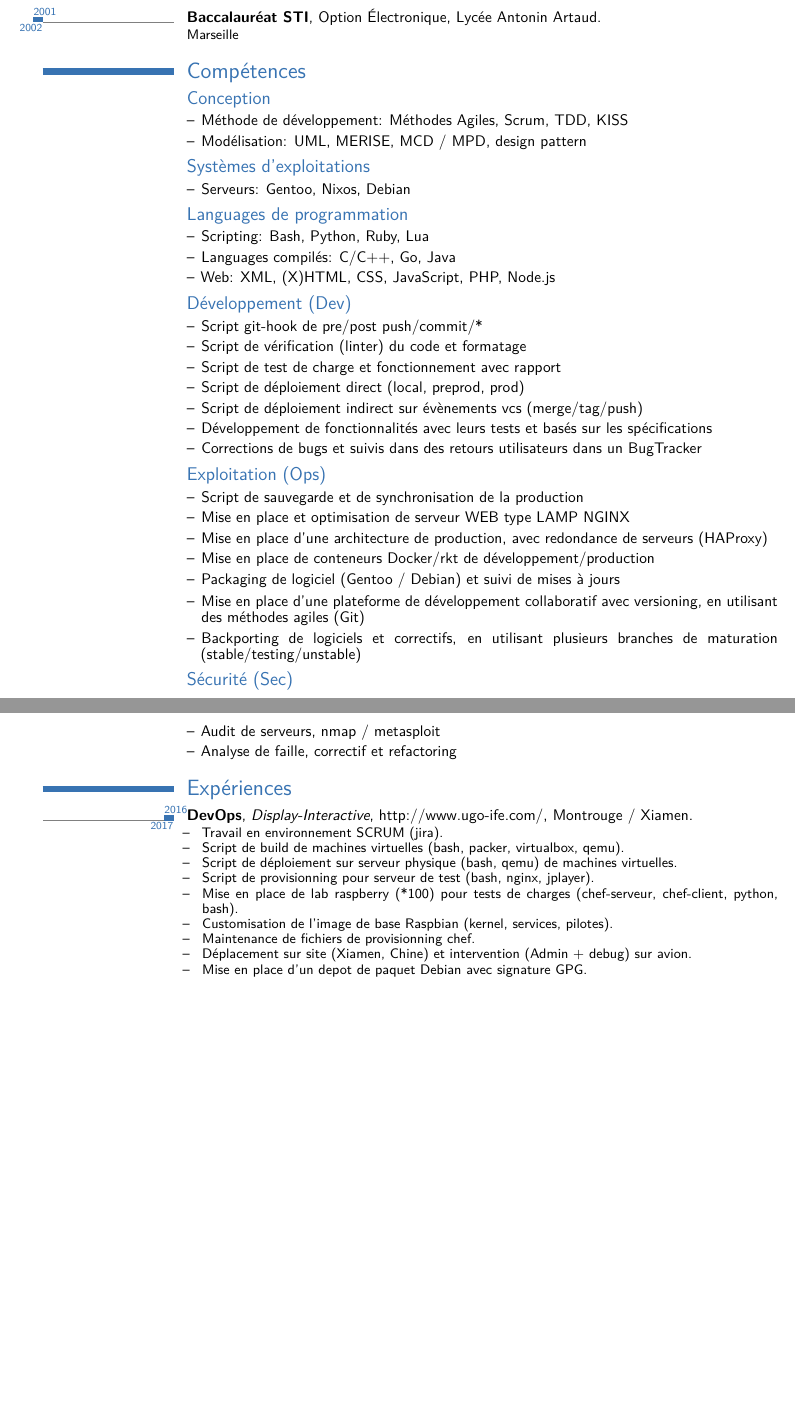
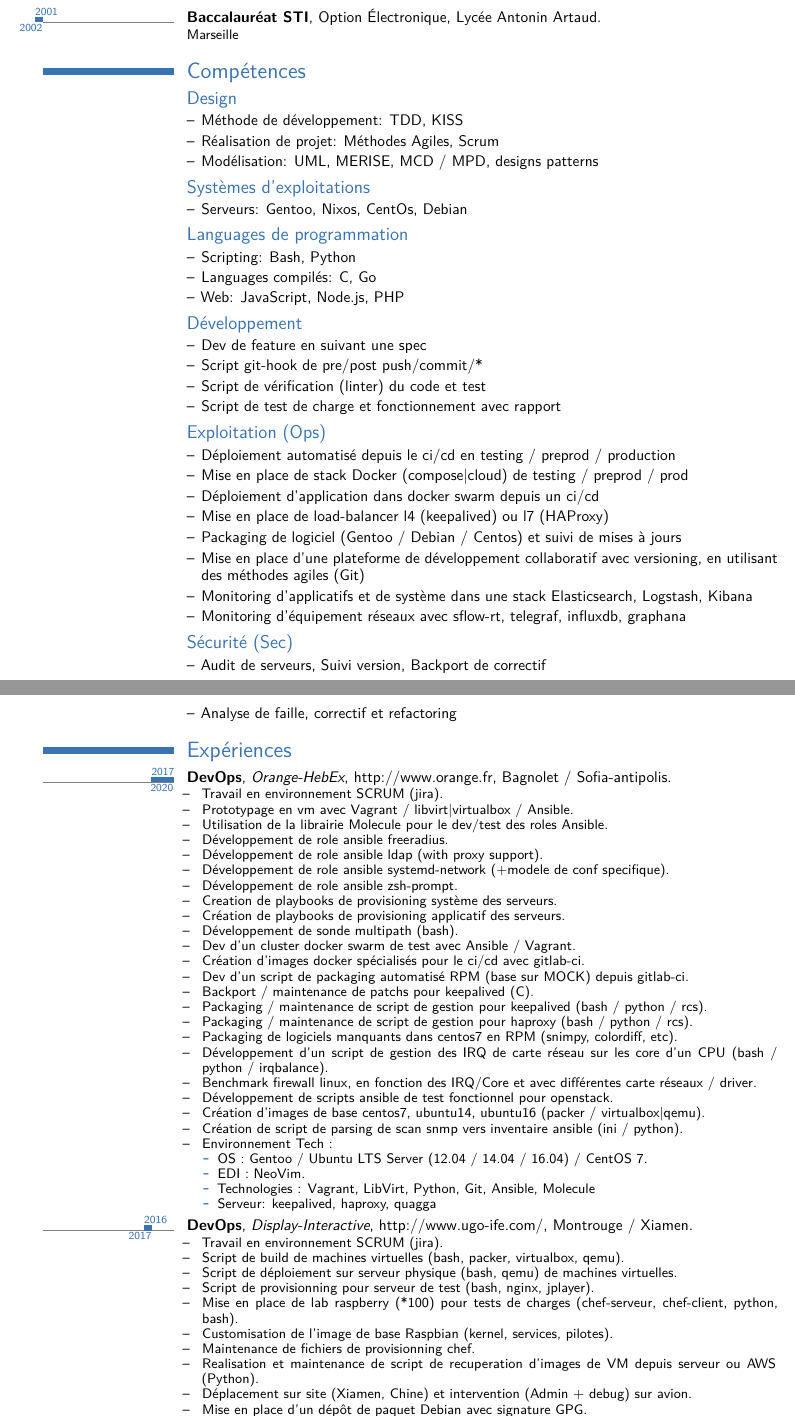
Before and after one commit to GuillaumeSeren/CurriculumVitae, a LaTeX CV (GuillaumeSeren_fr.tex, which reads GuillaumeSeren-cv.cls, GuillaumeSeren.sty): two parts of pages 1 and 2 of 4, joined at a grey line, cut so that both start at the same text, the shorter picture padded with empty space. Compiled offline with XeLaTeX.

Commit message:
Upgrade 2020-01-16

```diff
--- a/GuillaumeSeren-cv.cls
+++ b/GuillaumeSeren-cv.cls
@@ -6,7 +6,7 @@
 %
 % Class file for latex cv
 % --------------------------------------------------
-\ProvidesClass{GuillaumeSeren-cv}[2015/06/10 CV class]
+\ProvidesClass{GuillaumeSeren-cv}[2020/01/16 CV class]
 \NeedsTeXFormat{LaTeX2e}
 
 \DeclareOption{print}{\def\@cv@print{}}
--- a/GuillaumeSeren.sty
+++ b/GuillaumeSeren.sty
@@ -52,7 +52,7 @@
 \firstname{Guillaume}
 \familyname{Seren}
 \title{Développeur Gnu/Linux Freelance}
-\address{36, Avenue Victor Cresson}{92130, Issy les Moulineaux}{Nationalité Francaise}
+\address{18, rue le bua}{75020, Paris}{Nationalité Francaise}
 \email{guillaumeseren@gmail.com}
 \extrainfo{Permis B \& Véhicule}
 \homepage{guillaumeseren.com}
@@ -60,7 +60,7 @@
 
 \AtBeginDocument{\renewcommand{\labelitemi}{-- }}
 
-\usepackage[firstyear=2002,lastyear=2017]{moderntimeline}
+\usepackage[firstyear=2002,lastyear=2020]{moderntimeline}
 %\tlmaxdates{1999}{2012}
 \tlwidth{0.8ex}
 
--- a/GuillaumeSeren_fr.tex
+++ b/GuillaumeSeren_fr.tex
@@ -22,41 +22,74 @@
 \tlcventry{2001}{2002}{Baccalauréat STI}{}{Option Électronique}{Lycée Antonin Artaud}{Marseille}{}
 
 \section{Compétences}
-\subsection{Conception}
-\cvlistitem{Méthode de développement: Méthodes Agiles, Scrum, TDD, KISS}
-\cvlistitem{Modélisation: UML, MERISE, MCD / MPD, design pattern}
+\subsection{Design}
+\cvlistitem{Méthode de développement: TDD, KISS}
+\cvlistitem{Réalisation de projet: Méthodes Agiles, Scrum}
+\cvlistitem{Modélisation: UML, MERISE, MCD / MPD, designs patterns}
 
 \subsection{Systèmes d'exploitations}
-\cvlistitem{Serveurs: Gentoo, Nixos, Debian}
+\cvlistitem{Serveurs: Gentoo, Nixos, CentOs, Debian}
 
 \subsection{Languages de programmation}
-\cvlistitem{Scripting: Bash, Python, Ruby, Lua}
-\cvlistitem{Languages compilés: C/C++, Go, Java}
-\cvlistitem{Web: XML, (X)HTML, CSS, JavaScript, PHP, Node.js}
+\cvlistitem{Scripting: Bash, Python}
+\cvlistitem{Languages compilés: C, Go}
+\cvlistitem{Web: JavaScript, Node.js, PHP}
 
-\subsection{Développement (Dev)}
+\subsection{Développement}
+\cvlistitem{Dev de feature en suivant une spec}
 \cvlistitem{Script git-hook de pre/post push/commit/*}
-\cvlistitem{Script de vérification (linter) du code et formatage}
+\cvlistitem{Script de vérification (linter) du code et test}
 \cvlistitem{Script de test de charge et fonctionnement avec rapport}
-\cvlistitem{Script de déploiement direct (local, preprod, prod)}
-\cvlistitem{Script de déploiement indirect sur évènements vcs (merge/tag/push)}
-\cvlistitem{Développement de fonctionnalités avec leurs tests et basés sur les spécifications}
-\cvlistitem{Corrections de bugs et suivis dans des retours utilisateurs dans un BugTracker}
 
 \subsection{Exploitation (Ops)}
-\cvlistitem{Script de sauvegarde et de synchronisation de la production}
-\cvlistitem{Mise en place et optimisation de serveur WEB type LAMP NGINX}
-\cvlistitem{Mise en place d'une architecture de production, avec redondance de serveurs (HAProxy)}
-\cvlistitem{Mise en place de conteneurs Docker/rkt de développement/production}
-\cvlistitem{Packaging de logiciel (Gentoo / Debian) et suivi de mises à jours}
+\cvlistitem{Déploiement automatisé depuis le ci/cd en testing / preprod / production}
+\cvlistitem{Mise en place de stack Docker (compose|cloud) de testing / preprod / prod}
+\cvlistitem{Déploiement d'application dans docker swarm depuis un ci/cd}
+\cvlistitem{Mise en place de load-balancer l4 (keepalived) ou l7 (HAProxy)}
+\cvlistitem{Packaging de logiciel (Gentoo / Debian / Centos) et suivi de mises à jours}
 \cvlistitem{Mise en place d'une plateforme de développement collaboratif avec versioning, en utilisant des méthodes agiles (Git)}
-\cvlistitem{Backporting de logiciels et correctifs, en utilisant plusieurs branches de maturation (stable/testing/unstable)}
+\cvlistitem{Monitoring d'applicatifs et de système dans une stack Elasticsearch, Logstash, Kibana}
+\cvlistitem{Monitoring d'équipement réseaux avec sflow-rt, telegraf, influxdb, graphana}
 
 \subsection{Sécurité (Sec)}
-\cvlistitem {Audit de serveurs, nmap / metasploit}
+\cvlistitem {Audit de serveurs, Suivi version, Backport de correctif}
 \cvlistitem {Analyse de faille, correctif et refactoring}
 
 \section{Expériences}
+
+\tlcventry{2017}{2020}{DevOps}{Orange-HebEx}{http://www.orange.fr}
+{Bagnolet / Sofia-antipolis}{
+  \begin{itemize}%
+    \item Travail en environnement SCRUM (jira).
+    \item Prototypage en vm avec Vagrant / libvirt|virtualbox / Ansible.
+    \item Utilisation de la librairie Molecule pour le dev/test des roles Ansible.
+    \item Développement de role ansible freeradius.
+    \item Développement de role ansible ldap (with proxy support).
+    \item Développement de role ansible systemd-network (+modele de conf specifique).
+    \item Développement de role ansible zsh-prompt.
+    \item Creation de playbooks de provisioning système des serveurs.
+    \item Création de playbooks de provisioning applicatif des serveurs.
+    \item Développement de sonde multipath (bash).
+    \item Dev d'un cluster docker swarm de test avec Ansible / Vagrant.
+    \item Création d'images docker spécialisés pour le ci/cd avec gitlab-ci.
+    \item Dev d'un script de packaging automatisé RPM (base sur MOCK) depuis gitlab-ci.
+    \item Backport / maintenance de patchs pour keepalived (C).
+    \item Packaging / maintenance de script de gestion pour keepalived (bash / python / rcs).
+    \item Packaging / maintenance de script de gestion pour haproxy (bash / python / rcs).
+    \item Packaging de logiciels manquants dans centos7 en RPM (snimpy, colordiff, etc).
+    \item Développement d'un script de gestion des IRQ de carte réseau sur les core d'un CPU (bash / python / irqbalance).
+    \item Benchmark firewall linux, en fonction des IRQ/Core et avec différentes carte réseaux / driver.
+    \item Développement de scripts ansible de test fonctionnel pour openstack.
+    \item Création d'images de base centos7, ubuntu14, ubuntu16 (packer / virtualbox|qemu).
+    \item Création de script de parsing de scan snmp vers inventaire ansible (ini / python).
+    \item Environnement Tech :
+      \begin{itemize}%
+        \item OS : Gentoo / Ubuntu LTS Server (12.04 / 14.04 / 16.04) / CentOS 7.
+        \item EDI : NeoVim.
+        \item Technologies : Vagrant, LibVirt, Python, Git, Ansible, Molecule
+        \item Serveur: keepalived, haproxy, quagga
+      \end{itemize}
+  \end{itemize}}
 
 \tlcventry{2016}{2017}{DevOps}{Display-Interactive}{http://www.ugo-ife.com/}
 {Montrouge / Xiamen}{
@@ -68,14 +101,15 @@
     \item Mise en place de lab raspberry (*100) pour tests de charges (chef-serveur, chef-client, python, bash).
     \item Customisation de l'image de base Raspbian (kernel, services, pilotes).
     \item Maintenance de fichiers de provisionning chef.
+    \item Realisation et maintenance de script de recuperation d'images de VM depuis serveur ou AWS (Python).
     \item Déplacement sur site (Xiamen, Chine) et intervention (Admin + debug) sur avion.
-    \item Mise en place d'un depot de paquet Debian avec signature GPG.
+    \item Mise en place d'un dépôt de paquet Debian avec signature GPG.
     \item Packaging d'applications au format deb.
     \item Environnement Tech :
       \begin{itemize}%
         \item OS : Gentoo / Ubuntu LTS Server (14.04 / 16.04), Raspbian.
         \item EDI : NeoVim.
-        \item Technologies : PHP, NodeJs, Py, Git, Bash, git.
+        \item Technologies : PHP, NodeJs, Python, Git, Bash, git.
       \end{itemize}
   \end{itemize}}
 
```
Also changed, not shown: GuillaumeSeren_fr.tex (2 more changed lines).
